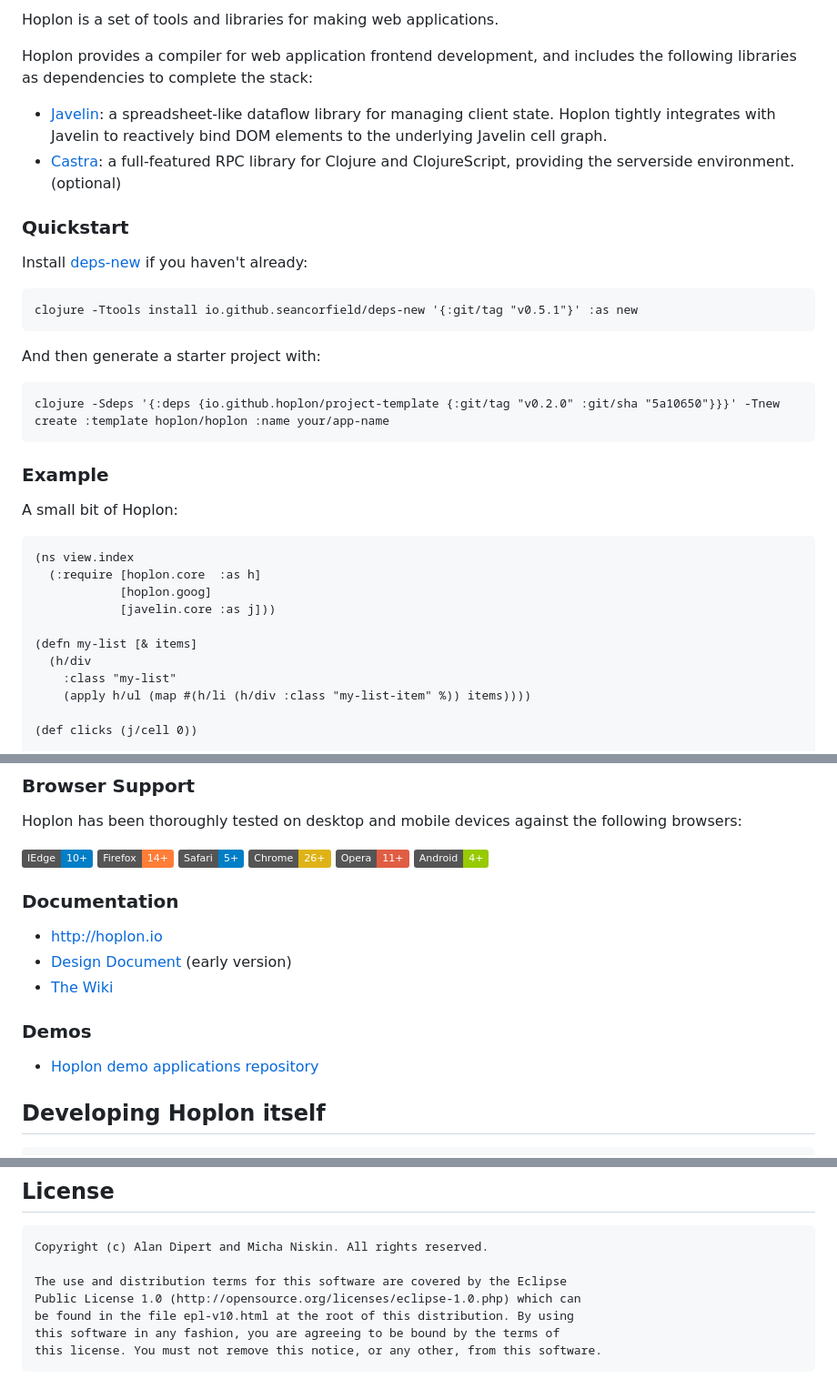
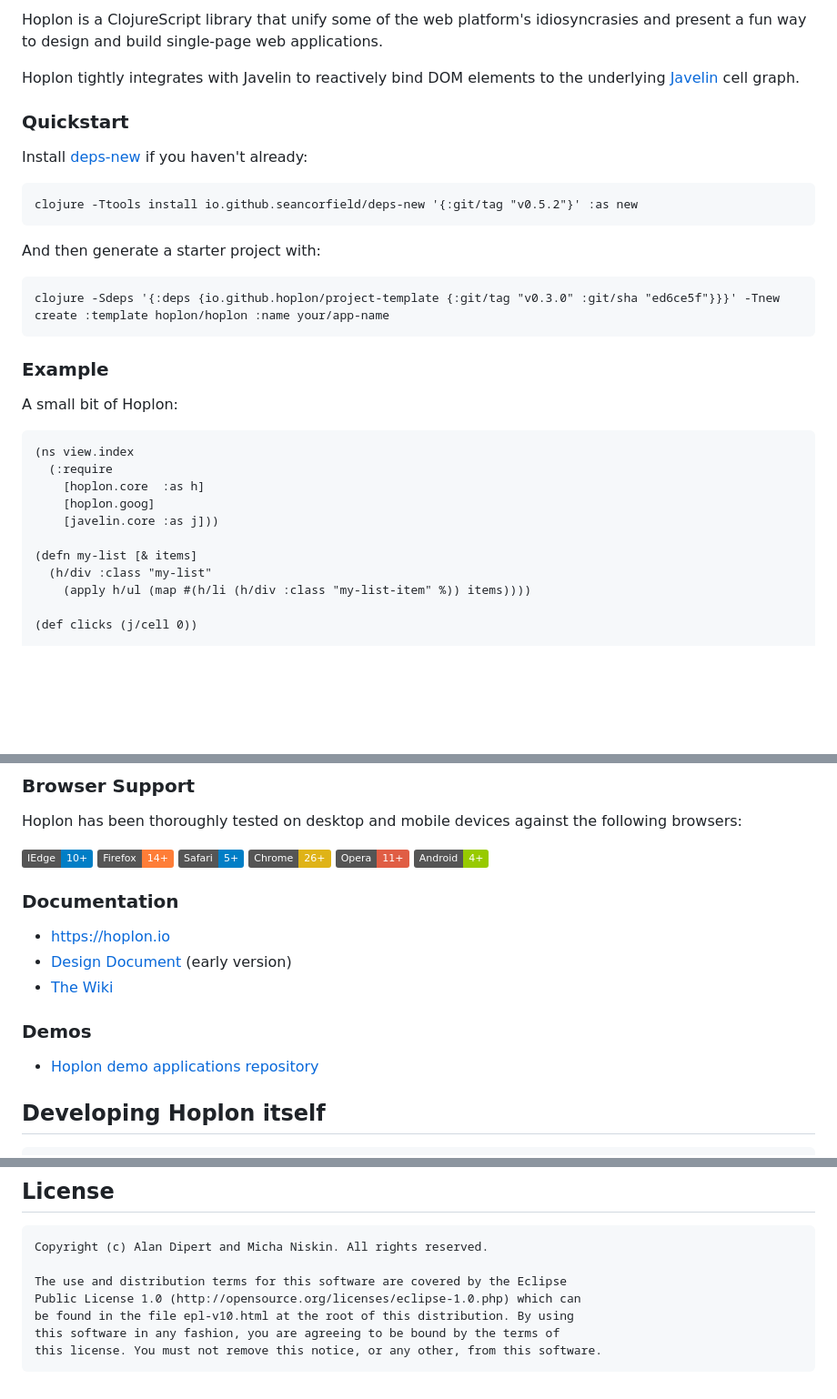
Before and after one commit to hoplon/hoplon, a Markdown page: README.md, 3 parts joined by grey strips. Shown at 91% size. Rendered like a GitHub page; badges without logos; blank space fills up the shorter version.

Commit message:
Fix links, update template version, remove castra references

````diff
--- a/README.md
+++ b/README.md
@@ -9,38 +12,34 @@
 [![cljdoc badge](https://cljdoc.org/badge/hoplon/hoplon)](https://cljdoc.org/d/hoplon/hoplon)
 
-Hoplon is a set of tools and libraries for making web applications.
+Hoplon is a ClojureScript library that unify some of the web platform's
+idiosyncrasies and present a fun way to design and build single-page web
+applications.
 
-Hoplon provides a compiler for web application frontend development, and includes
-the following libraries as dependencies to complete the stack:
-
-* [Javelin][1]: a spreadsheet-like dataflow library for managing client
-  state. Hoplon tightly integrates with Javelin to reactively bind DOM
-  elements to the underlying Javelin cell graph.
-* [Castra][2]: a full-featured RPC library for Clojure and
-  ClojureScript, providing the serverside environment. (optional)
+Hoplon tightly integrates with Javelin to reactively bind DOM elements to the
+underlying [Javelin][1] cell graph.
 
 ### Quickstart
 
 Install [deps-new](https://github.com/seancorfield/deps-new) if you haven't already:
 
-    clojure -Ttools install io.github.seancorfield/deps-new '{:git/tag "v0.5.1"}' :as new
+    clojure -Ttools install io.github.seancorfield/deps-new '{:git/tag "v0.5.2"}' :as new
 
 And then generate a starter project with:
 
-    clojure -Sdeps '{:deps {io.github.hoplon/project-template {:git/tag "v0.2.0" :git/sha "5a10650"}}}' -Tnew create :template hoplon/hoplon :name your/app-name
+    clojure -Sdeps '{:deps {io.github.hoplon/project-template {:git/tag "v0.3.0" :git/sha "ed6ce5f"}}}' -Tnew create :template hoplon/hoplon :name your/app-name
 
 ### Example
 A small bit of Hoplon:
 
 ```clojure
 (ns view.index
-  (:require [hoplon.core  :as h]
-            [hoplon.goog]
-            [javelin.core :as j]))
+  (:require
+    [hoplon.core  :as h]
+    [hoplon.goog]
+    [javelin.core :as j]))
 
 (defn my-list [& items]
-  (h/div
-    :class "my-list"
+  (h/div :class "my-list"
     (apply h/ul (map #(h/li (h/div :class "my-list-item" %)) items))))
 
 (def clicks (j/cell 0))
@@ -60,19 +59,22 @@ A small bit of Hoplon:
 Hoplon has been thoroughly tested on desktop and mobile devices against the
 following browsers:
 
-![IEdge](https://img.shields.io/badge/IEdge-10%2B-blue.svg) ![Firefox](https://img.shields.io/badge/Firefox-14%2B-orange.svg) ![Safari](https://img.shields.io/badge/Safari-5%2B-blue.svg)
-![Chrome](https://img.shields.io/badge/Chrome-26%2B-yellow.svg) ![Opera](https://img.shields.io/badge/Opera-11%2B-red.svg)
+![IEdge](https://img.shields.io/badge/IEdge-10%2B-blue.svg)
+![Firefox](https://img.shields.io/badge/Firefox-14%2B-orange.svg)
+![Safari](https://img.shields.io/badge/Safari-5%2B-blue.svg)
+![Chrome](https://img.shields.io/badge/Chrome-26%2B-yellow.svg)
+![Opera](https://img.shields.io/badge/Opera-11%2B-red.svg)
 ![Android](https://img.shields.io/badge/Android-4%2B-green.svg)
 
 ### Documentation
 
-* [http://hoplon.io][7]
-* [Design Document][6] (early version)
+* [https://hoplon.io][4]
+* [Design Document][3] (early version)
 * [The Wiki](https://github.com/hoplon/hoplon/wiki)
 
 ### Demos
 
-* [Hoplon demo applications repository][5]
+* [Hoplon demo applications repository][2]
 
 ## Developing Hoplon itself
 
@@ -139,18 +141,8 @@ this license. You must not remove this notice, or any other, from this software.
 ```
 
 [1]: https://github.com/hoplon/javelin
-[2]: https://github.com/hoplon/castra
-[4]: https://clojars.org/hoplon/hoplon
-[5]: https://github.com/hoplon/demos
-[6]: https://github.com/hoplon/hoplon/blob/cf9d2d1e806d36d098ae1def3b130df2bcd69e55/Design.md
-[7]: http://hoplon.io/
-[8]: https://img.shields.io/clojars/v/hoplon.svg
-[9]: https://clojars.org/hoplon
-[10]: http://en.wikipedia.org/wiki/Deferent_and_epicycle
-[11]: https://img.shields.io/badge/road%20map-7.3-lightgrey.svg
-[12]: https://badge.waffle.io/hoplon/hoplon.png?label=ready&title=Ready
-[13]: https://waffle.io/hoplon/hoplon
-[16]: https://github.com/hoplon/hoplon/milestones?direction=desc&sort=completeness&state=open
-[17]: https://opencollective.com/XX/backers/badge.svg
-[18]: https://opencollective.com/XX/sponsors/badge.svg
-[19]: https://img.shields.io/clojars/vpre/hoplon.svg
+[2]: https://github.com/hoplon/demos
+[3]: https://github.com/hoplon/hoplon/blob/cf9d2d1e806d36d098ae1def3b130df2bcd69e55/Design.md
+[4]: https://hoplon.io/
+[5]: https://opencollective.com/XX/backers/badge.svg
+[6]: https://opencollective.com/XX/sponsors/badge.svg
````
Also changed, not shown: other parts of README.md (+5 -2 lines).
